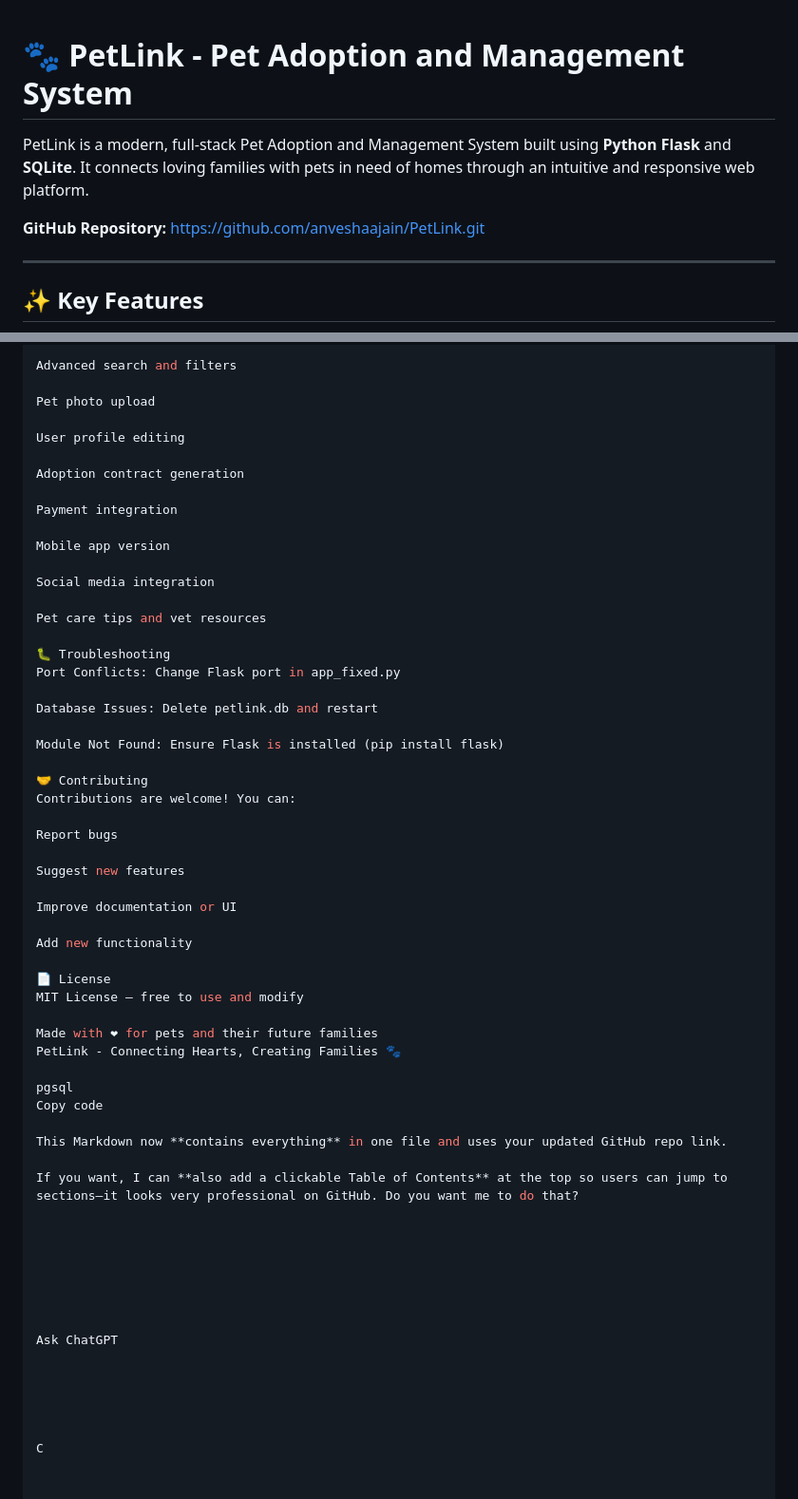
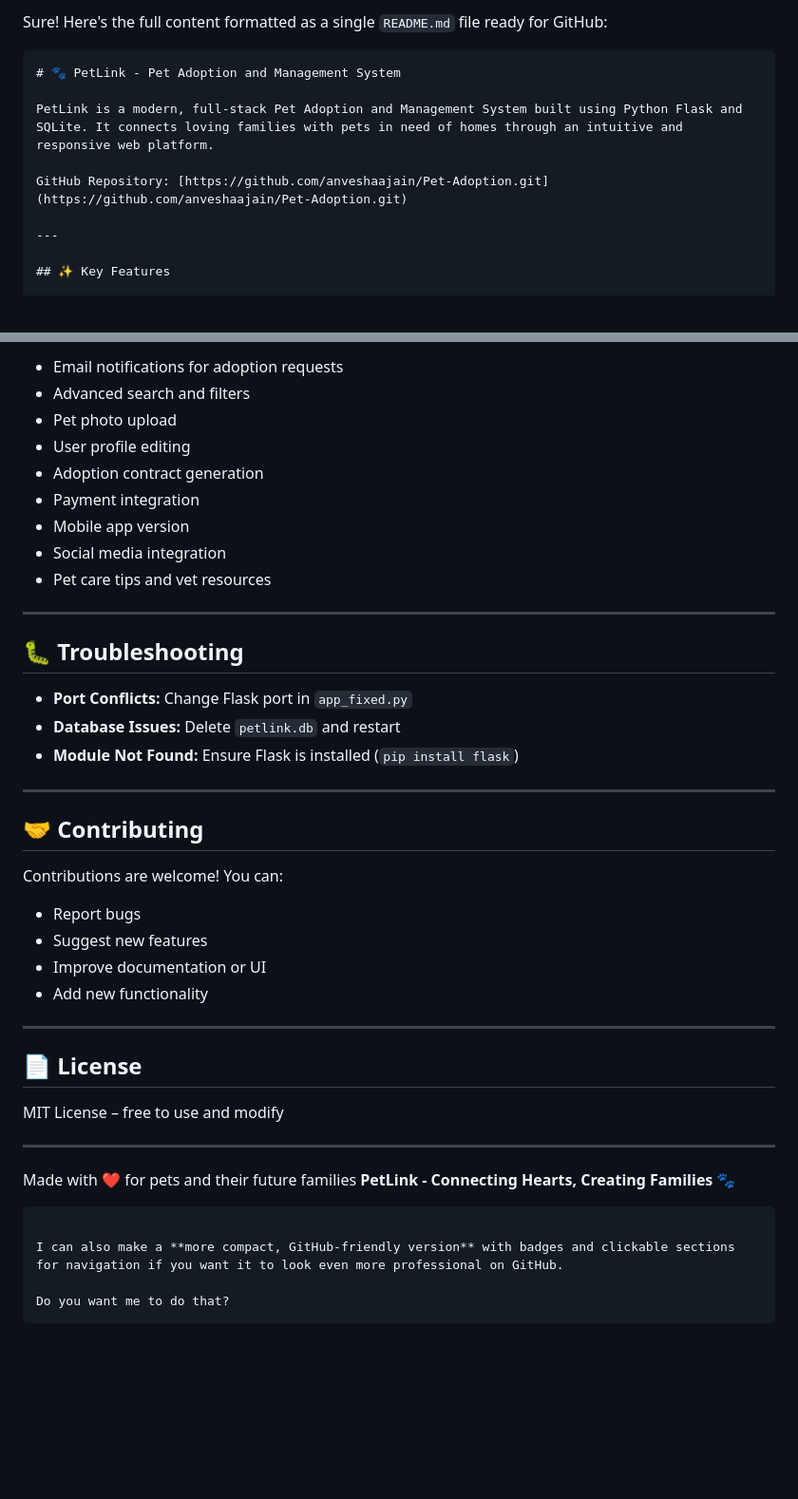
Before and after one commit to anveshaajain/PetLink, a Markdown page: README.md, 2 parts joined by grey strips. Shown at 95% size. GitHub-like rendering; blank space fills up the shorter version.

`````diff
--- a/README.md
+++ b/README.md
@@ -1,8 +1,11 @@
+Sure! Here's the full content formatted as a single `README.md` file ready for GitHub:
+
+````markdown
 # 🐾 PetLink - Pet Adoption and Management System
 
-PetLink is a modern, full-stack Pet Adoption and Management System built using **Python Flask** and **SQLite**. It connects loving families with pets in need of homes through an intuitive and responsive web platform.
+PetLink is a modern, full-stack Pet Adoption and Management System built using Python Flask and SQLite. It connects loving families with pets in need of homes through an intuitive and responsive web platform.
 
-**GitHub Repository:** [https://github.com/anveshaajain/PetLink.git](https://github.com/anveshaajain/PetLink.git)
+GitHub Repository: [https://github.com/anveshaajain/Pet-Adoption.git](https://github.com/anveshaajain/Pet-Adoption.git)
 
 ---
 
@@ -121,61 +131,47 @@ Email notifications for adoption requests
 
-Advanced search and filters
+* Email notifications for adoption requests
+* Advanced search and filters
+* Pet photo upload
+* User profile editing
+* Adoption contract generation
+* Payment integration
+* Mobile app version
+* Social media integration
+* Pet care tips and vet resources
 
-Pet photo upload
+---
 
-User profile editing
+## 🐛 Troubleshooting
 
-Adoption contract generation
+* **Port Conflicts:** Change Flask port in `app_fixed.py`
+* **Database Issues:** Delete `petlink.db` and restart
+* **Module Not Found:** Ensure Flask is installed (`pip install flask`)
 
-Payment integration
+---
 
-Mobile app version
+## 🤝 Contributing
 
-Social media integration
-
-Pet care tips and vet resources
-
-🐛 Troubleshooting
-Port Conflicts: Change Flask port in app_fixed.py
-
-Database Issues: Delete petlink.db and restart
-
-Module Not Found: Ensure Flask is installed (pip install flask)
-
-🤝 Contributing
 Contributions are welcome! You can:
 
-Report bugs
+* Report bugs
+* Suggest new features
+* Improve documentation or UI
+* Add new functionality
 
-Suggest new features
+---
 
-Improve documentation or UI
+## 📄 License
 
-Add new functionality
-
-📄 License
 MIT License – free to use and modify
 
+---
+
 Made with ❤ for pets and their future families
-PetLink - Connecting Hearts, Creating Families 🐾
+**PetLink - Connecting Hearts, Creating Families 🐾**
 
-pgsql
-Copy code
+```
 
-This Markdown now **contains everything** in one file and uses your updated GitHub repo link.
+I can also make a **more compact, GitHub-friendly version** with badges and clickable sections for navigation if you want it to look even more professional on GitHub.
 
-If you want, I can **also add a clickable Table of Contents** at the top so users can jump to sections—it looks very professional on GitHub. Do you want me to do that?
-
-
-
-
-
-
-
-Ask ChatGPT
-
-
-
-
-
-C
+Do you want me to do that?
+```
`````
Also changed, not shown: other parts of README.md (+60 -53 lines).
